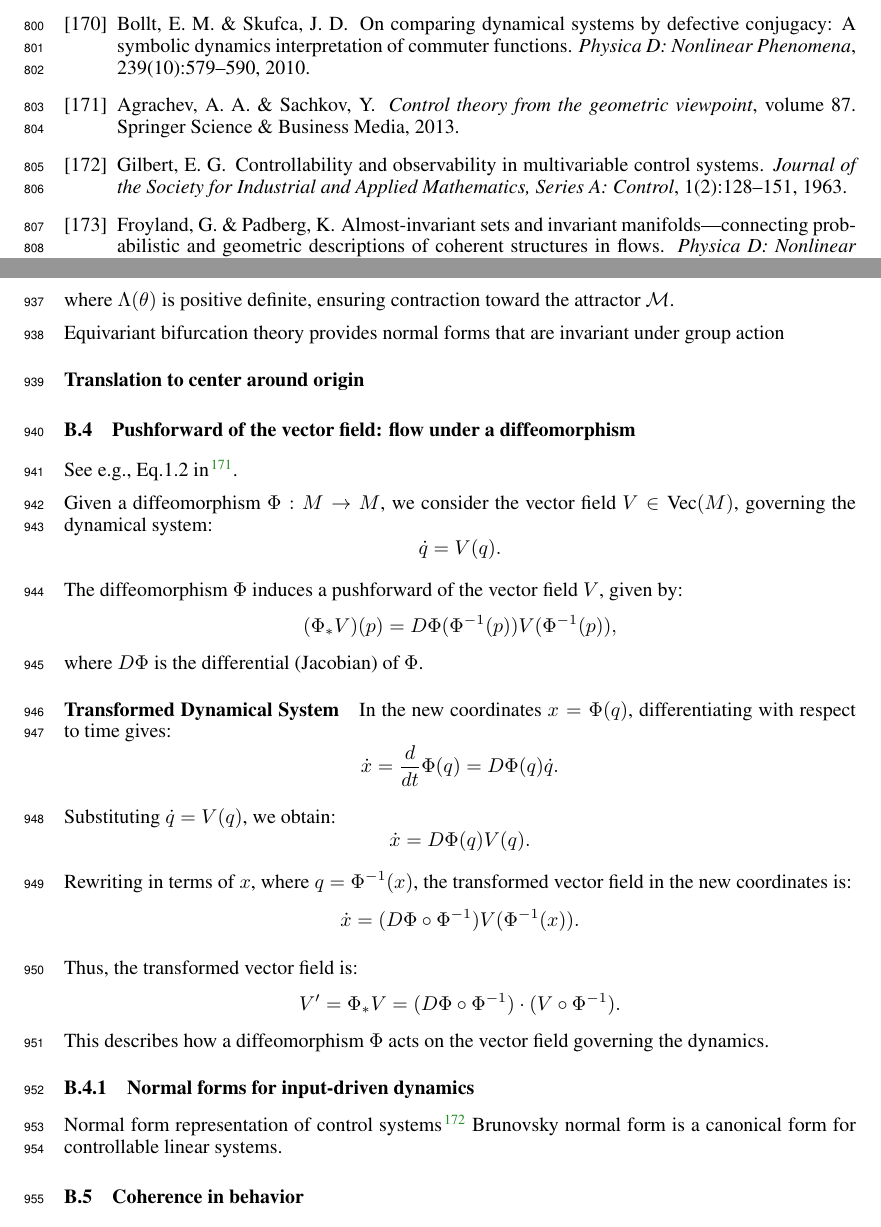
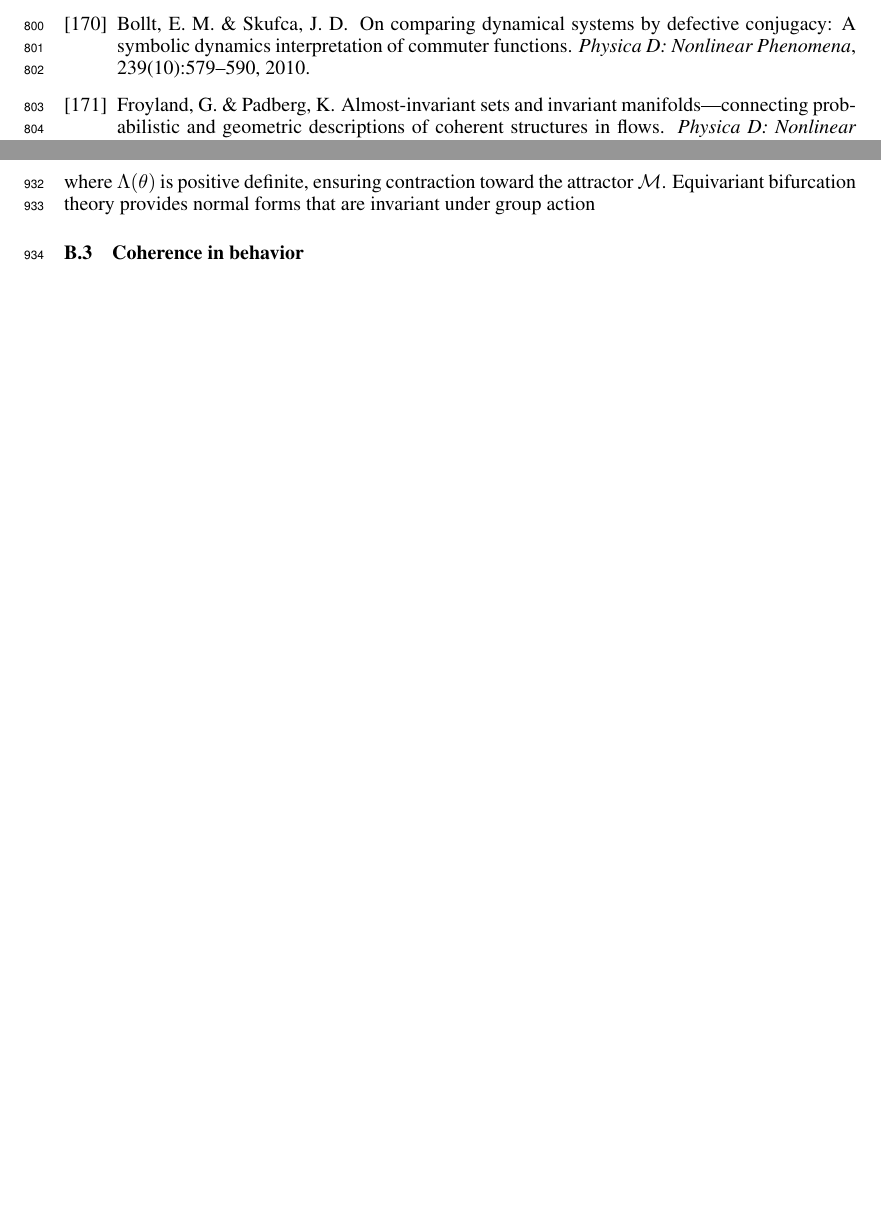
Before and after one commit to Asagodi/topological_diversity, a LaTeX paper (iam/interpretable_attractor_motifs.tex): two parts of pages 20 and 25 of 43 before the commit and two parts of pages 20 and 25 of 42 after it, joined at a grey line, cut so that both start at the same text, the shorter picture padded with empty space. Compiled offline with pdfLaTeX.

Commit message:
more remove input-driven

```diff
--- a/iam/interpretable_attractor_motifs.tex
+++ b/iam/interpretable_attractor_motifs.tex
@@ -1163,58 +1162,57 @@ such that the vector field becomes:
 \end{aligned}
 \]
 where \( \Lambda(\theta) \) is positive definite, ensuring contraction toward the attractor \(\manifold\).
-
+%
 Equivariant bifurcation theory provides normal forms that are invariant under group action
 
 
-\paragraph{Translation to center around origin}
-
-
-
-
-\subsection{Pushforward of the vector field: flow under a diffeomorphism}
-See e.g., Eq.1.2 in \citep{agrachev2013control}.
-
-Given a diffeomorphism \( \Phi: M \to M \), we consider the vector field \( V \in \text{Vec}(M) \), governing the dynamical system:
-\[
-\dot{q} = V(q).
-\]
-
-The diffeomorphism \( \Phi \) induces a pushforward of the vector field \( V \), given by:
-\[
-(\Phi_* V)(p) = D\Phi(\Phi^{-1}(p)) V(\Phi^{-1}(p)),
-\]
-where \( D\Phi \) is the differential (Jacobian) of \( \Phi \).
-
-\paragraph{Transformed Dynamical System}
-In the new coordinates \( x = \Phi(q) \), differentiating with respect to time gives:
-\[
-\dot{x} = \frac{d}{dt} \Phi(q) = D\Phi(q) \dot{q}.
-\]
-
-Substituting \( \dot{q} = V(q) \), we obtain:
-\[
-\dot{x} = D\Phi(q) V(q).
-\]
-
-Rewriting in terms of \( x \), where \( q = \Phi^{-1}(x) \), the transformed vector field in the new coordinates is:
-\[
-\dot{x} = (D\Phi \circ \Phi^{-1}) V(\Phi^{-1}(x)).
-\]
-
-Thus, the transformed vector field is:
-\[
-V' = \Phi_* V = (D\Phi \circ \Phi^{-1}) \cdot (V \circ \Phi^{-1}).
-\]
-This describes how a diffeomorphism \( \Phi \) acts on the vector field governing the dynamics.
-
-
-
-
-\subsubsection{Normal forms for input-driven dynamics}
-Normal form representation of control systems  \citep{gilbert1963controllability}
-Brunovsky normal form is a canonical form for controllable linear systems.
-
+%\paragraph{Translation to center around origin}
+
+
+%
+%\subsection{Pushforward of the vector field: flow under a diffeomorphism}
+%See e.g., Eq.1.2 in \citep{agrachev2013control}.
+%
+%Given a diffeomorphism \( \Phi: M \to M \), we consider the vector field \( V \in \text{Vec}(M) \), governing the dynamical system:
+%\[
+%\dot{q} = V(q).
+%\]
+%
+%The diffeomorphism \( \Phi \) induces a pushforward of the vector field \( V \), given by:
+%\[
+%(\Phi_* V)(p) = D\Phi(\Phi^{-1}(p)) V(\Phi^{-1}(p)),
+%\]
+%where \( D\Phi \) is the differential (Jacobian) of \( \Phi \).
+%
+%\paragraph{Transformed Dynamical System}
+%In the new coordinates \( x = \Phi(q) \), differentiating with respect to time gives:
+%\[
+%\dot{x} = \frac{d}{dt} \Phi(q) = D\Phi(q) \dot{q}.
+%\]
+%
+%Substituting \( \dot{q} = V(q) \), we obtain:
+%\[
+%\dot{x} = D\Phi(q) V(q).
+%\]
+%
+%Rewriting in terms of \( x \), where \( q = \Phi^{-1}(x) \), the transformed vector field in the new coordinates is:
+%\[
+%\dot{x} = (D\Phi \circ \Phi^{-1}) V(\Phi^{-1}(x)).
+%\]
+%
+%Thus, the transformed vector field is:
+%\[
+%V' = \Phi_* V = (D\Phi \circ \Phi^{-1}) \cdot (V \circ \Phi^{-1}).
+%\]
+%This describes how a diffeomorphism \( \Phi \) acts on the vector field governing the dynamics.
+%
+%
+%
+%
+%\subsubsection{Normal forms for input-driven dynamics}
+%Normal form representation of control systems  \citep{gilbert1963controllability}
+%Brunovsky normal form is a canonical form for controllable linear systems.
+%
 
 
 \subsection{Coherence in behavior}
```
Also changed, not shown: iam/interpretable_attractor_motifs.tex (5 more changed lines).
